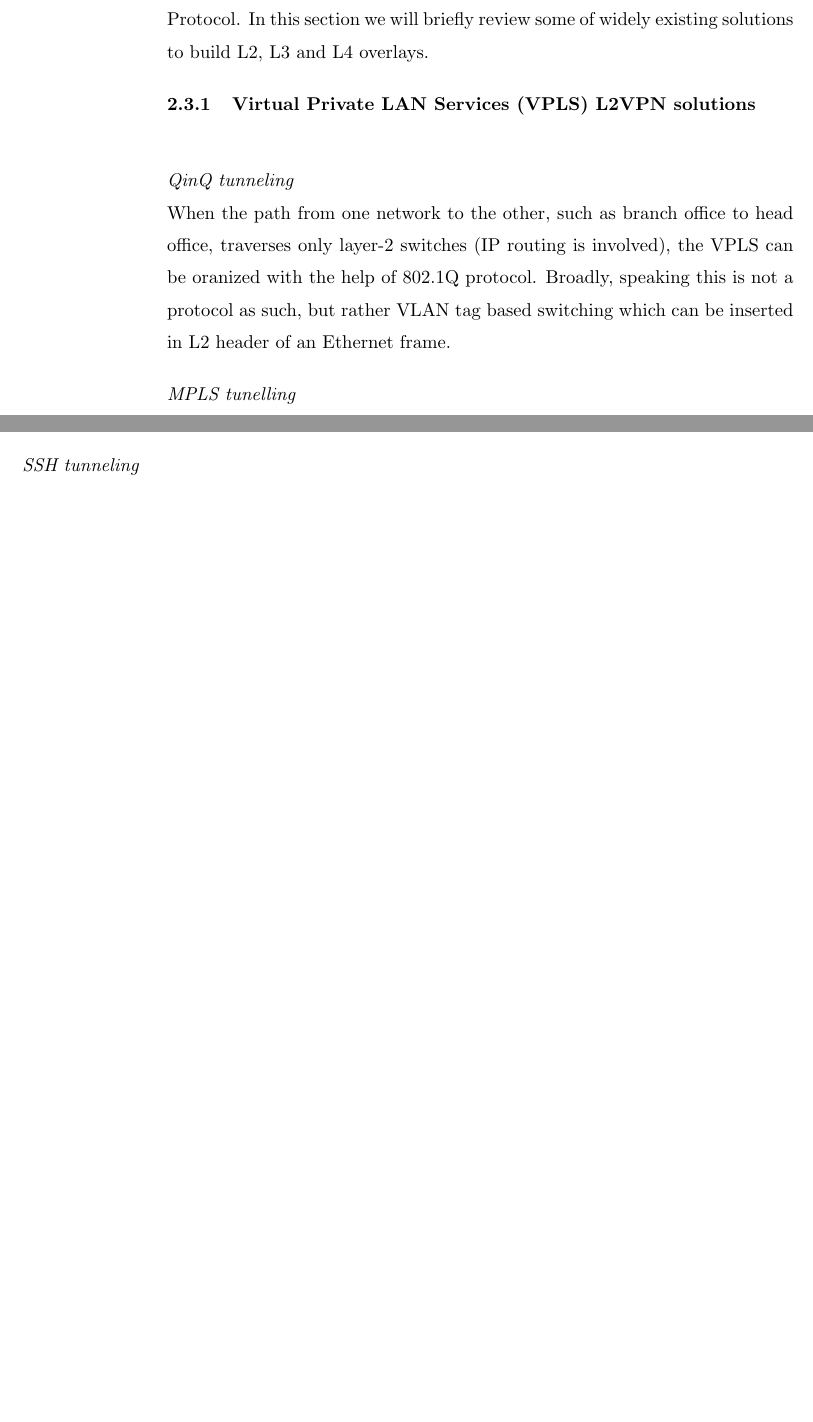
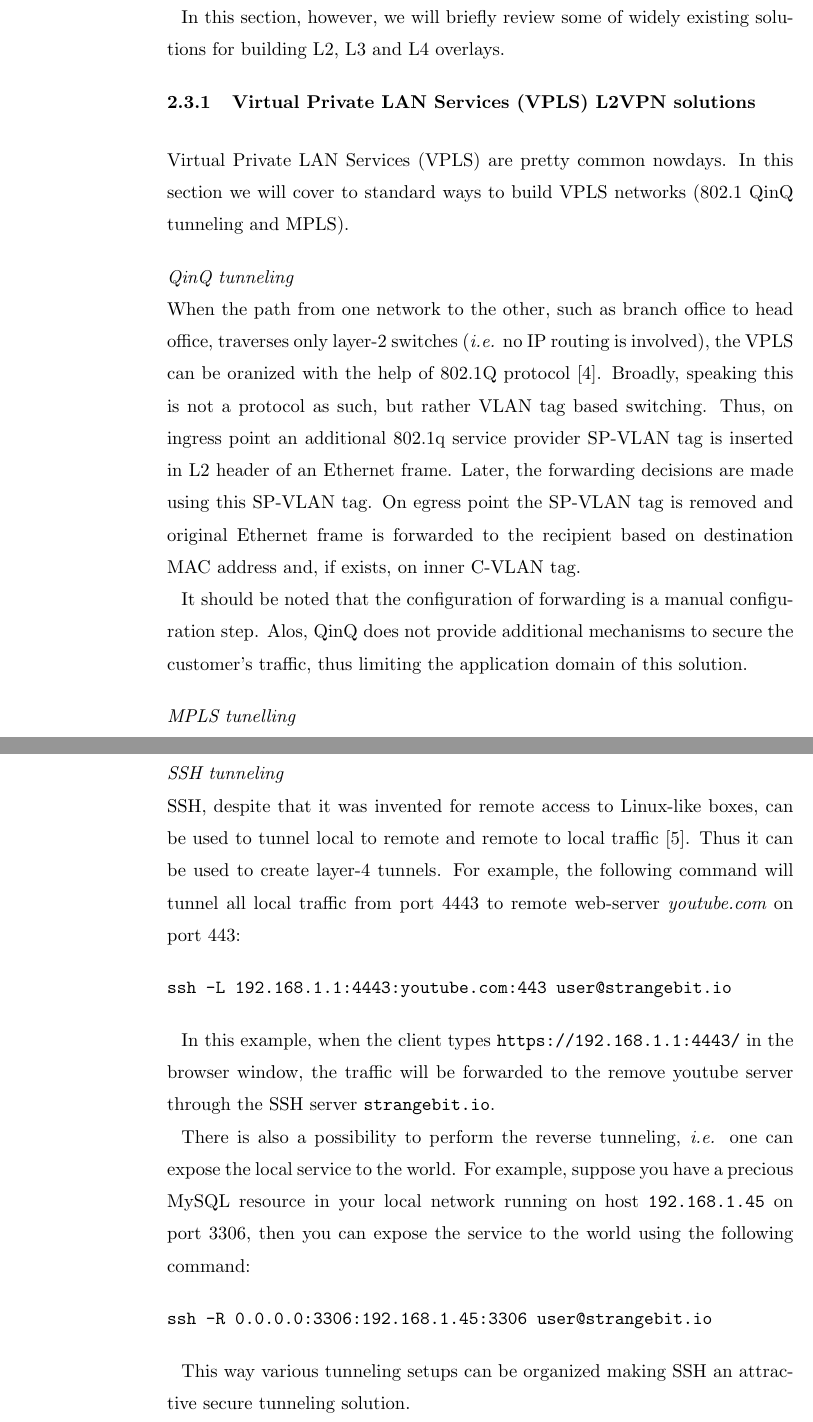
Before and after one commit to dmitriykuptsov/whatif, a LaTeX thesis (book.tex, which reads intro.tex): two parts of pages 17 and 18 of 29 before the commit and two parts of pages 17 and 19 of 31 after it, joined at a grey line, cut so that both start at the same text, the shorter picture padded with empty space. Compiled offline with pdfLaTeX; a LaTeX package or settings file that is missing is left out.

Commit message:
Update background section

```diff
--- a/intro.tex
+++ b/intro.tex
@@ -394,6 +394,3 @@ overlays, whereas L3-VPNS are IP-in-IP tunneling solutions.
 In VPLS, when a frame arrives at VPLS provider equipment (PE), it is encapsulated
 into an IP packet and is sent out to all other VPLS network elements comprising emulated LAN.
 Security of such overlays is important for obvious reasons: customers do not want their corporate
-traffic to be sniffed and analyzed. In this work, we build such a secure overlay with Host Identity
-Protocol. In this section we will briefly review some of widely existing solutions to build L2, L3 and L4
-overlays.
@@ -400,12 +402,25 @@ overlays.
+In this section, however, we will briefly review some of widely existing solutions
+for building L2, L3 and L4 overlays.
 
 \subsection{Virtual Private LAN Services (VPLS) L2VPN solutions}
+
+Virtual Private LAN Services (VPLS) are pretty common nowdays. In this section we will cover
+to standard ways to build VPLS networks (802.1 QinQ tunneling and MPLS).
 
 \subsubsection{QinQ tunneling}
 
 When the path from one network to the other, such as branch office to head office,
-traverses only layer-2 switches (IP routing is involved), the VPLS can be oranized
-with the help of 802.1Q protocol. Broadly, speaking this is not a protocol as such, but rather
-VLAN tag based switching which can be inserted in L2 header of an Ethernet frame.
+traverses only layer-2 switches (\ie no IP routing is involved), the VPLS can be oranized
+with the help of 802.1Q protocol~\cite{snr}. Broadly, speaking this is not a protocol as such, but rather
+VLAN tag based switching. Thus, on ingress point an additional 802.1q service provider SP-VLAN tag
+is inserted in L2 header of an Ethernet frame. Later, the forwarding decisions are
+made using this SP-VLAN tag. On egress point the SP-VLAN tag is removed and original
+Ethernet frame is forwarded to the recipient based on destination MAC address
+and, if exists, on inner C-VLAN tag.
+
+It should be noted that the configuration of forwarding is a manual configuration step.
+Alos, QinQ does not provide additional mechanisms to secure the customer's traffic,
+thus limiting the application domain of this solution.
 
 \subsubsection{MPLS tunelling}
 
@@ -450,6 +465,29 @@ the channel has large lattency and error rate.
 
 
 \subsubsection{SSH tunneling}
+
+SSH, despite that it was invented for remote access to Linux-like boxes, can be used
+to tunnel local to remote and remote to local traffic~\cite{ssh:tunneling}. Thus it can be used to create
+layer-4 tunnels. For example, the following command will tunnel all local traffic from
+port 4443 to remote web-server {\it youtube.com} on port 443:
+
+\begin{verbatim}
+ssh -L 192.168.1.1:4443:youtube.com:443 user@strangebit.io
+\end{verbatim}
+
+In this example, when the client types \url{https://192.168.1.1:4443/} in the browser window,
+the traffic will be forwarded to the remove youtube server through the SSH server \url{strangebit.io}.
+
+There is also a possibility to perform the reverse tunneling, \ie one can expose the local service to the world.
+For example, suppose you have a precious MySQL resource in your local network running on host \url{192.168.1.45}
+on port $3306$, then you can expose the service to the world using the following command:
+
+\begin{verbatim}
+ssh -R 0.0.0.0:3306:192.168.1.45:3306 user@strangebit.io
+\end{verbatim}
+
+This way various tunneling setups can be organized making SSH an attractive secure tunneling
+solution.
 
 \chapter{Results}
 
```
Also changed, not shown: mybib.bib (+34 -1 lines), book.bbl, intro.tex (17 more changed lines), 4 other files.
